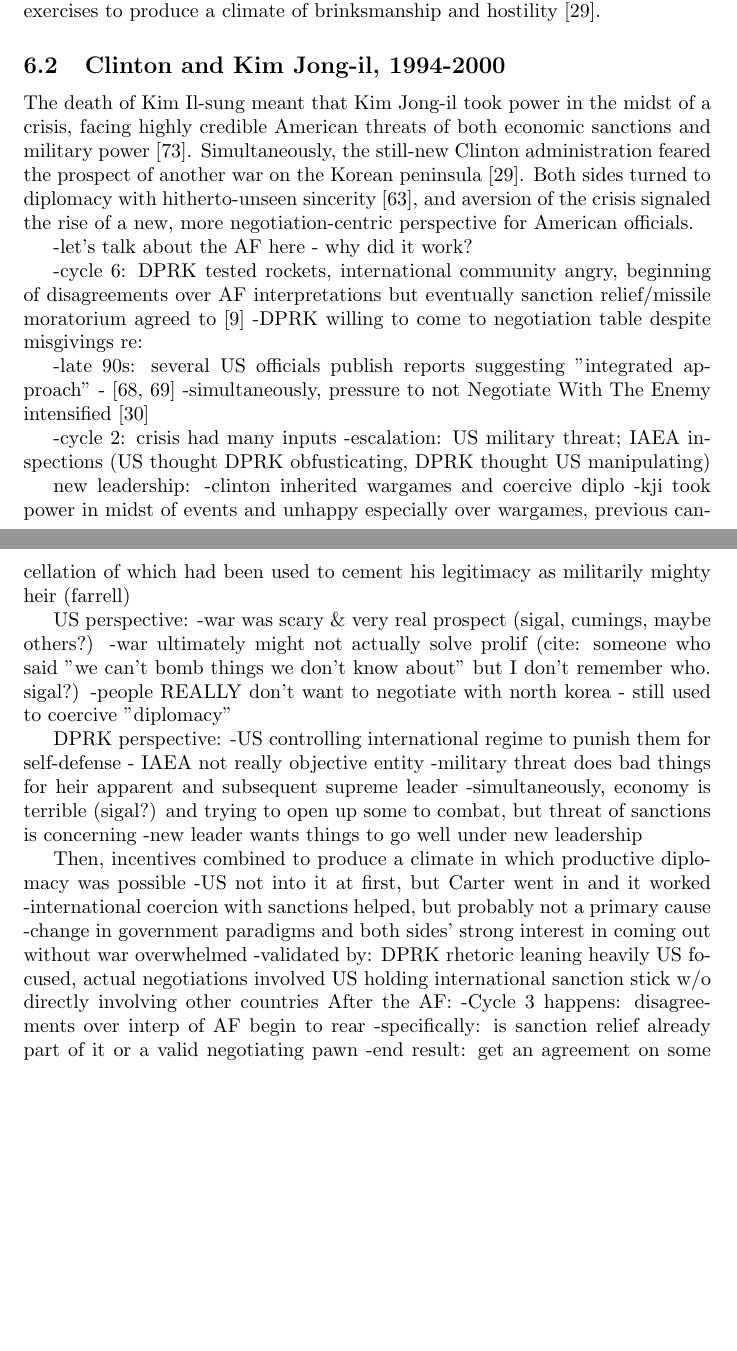
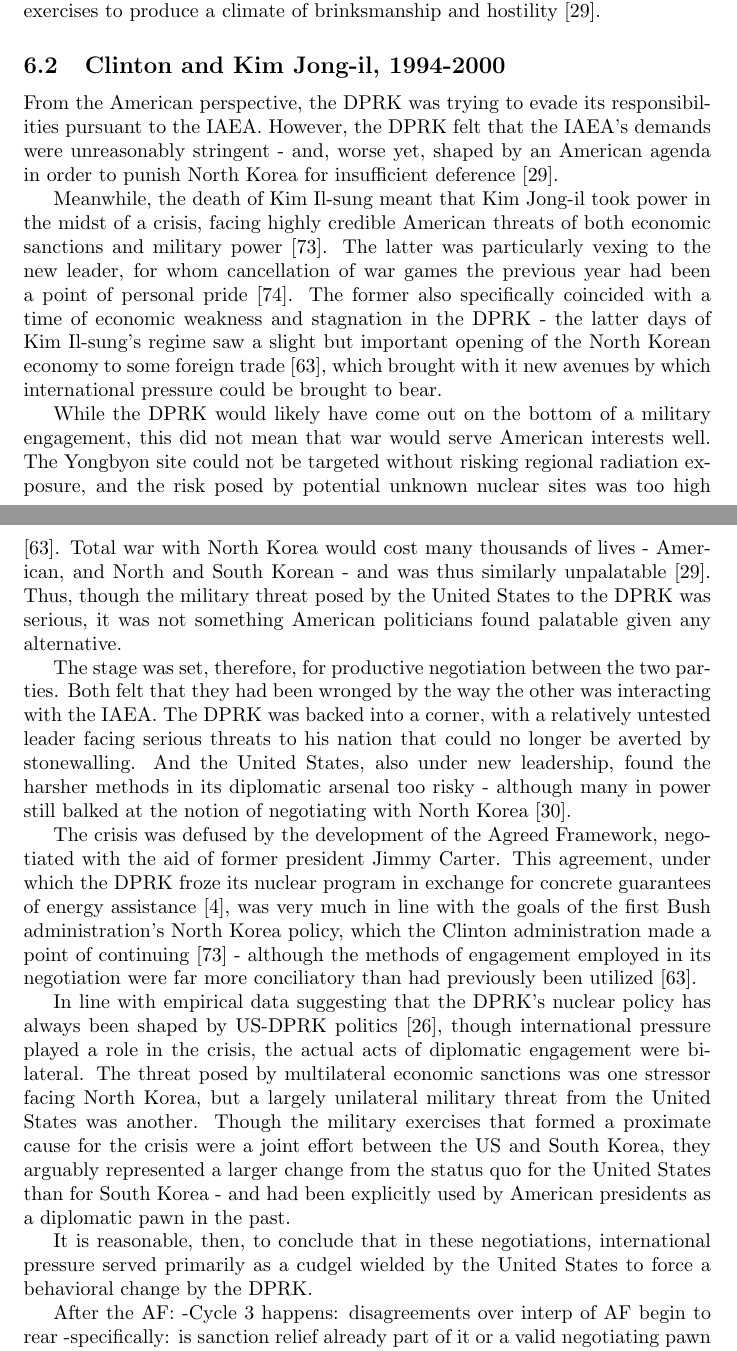
Before and after one commit to HaleyB-E/thesis, a LaTeX thesis (thesis/thesis.tex): two parts of pages 27 and 28 of 36, joined at a grey line, cut so that both start at the same text, the shorter picture padded with empty space. Compiled offline with pdfLaTeX.

Commit message:
evolution through agreed framework

```diff
--- a/thesis/thesis.tex
+++ b/thesis/thesis.tex
@@ -454,40 +454,23 @@ When Clinton took office, neither the official policy nor its implementation ini
 
 \subsection{Clinton and Kim Jong-il, 1994-2000}
 
-The death of Kim Il-sung meant that Kim Jong-il took power in the midst of a crisis, facing highly credible American threats of both economic sanctions and military power \cite{cerami}. Simultaneously, the still-new Clinton administration feared the prospect of another war on the Korean peninsula \cite{cumings}. Both sides turned to diplomacy with hitherto-unseen sincerity \cite{sigal}, and aversion of the crisis signaled the rise of a new, more negotiation-centric perspective for American officials.
+From the American perspective, the DPRK was trying to evade its responsibilities pursuant to the IAEA. However, the DPRK felt that the IAEA's demands were unreasonably stringent - and, worse yet, shaped by an American agenda in order to punish North Korea for insufficient deference \cite{cumings}.
 
--let's talk about the AF here - why did it work?
+Meanwhile, the death of Kim Il-sung meant that Kim Jong-il took power in the midst of a crisis, facing highly credible American threats of both economic sanctions and military power \cite{cerami}. The latter was particularly vexing to the new leader, for whom cancellation of war games the previous year had been a point of personal pride \cite{farrell}. The former also specifically coincided with a time of economic weakness and stagnation in the DPRK - the latter days of Kim Il-sung's regime saw a slight but important opening of the North Korean economy to some foreign trade \cite{sigal}, which brought with it new avenues by which international pressure could be brought to bear.
 
--cycle 6: DPRK tested rockets, international community angry, beginning of disagreements over AF interpretations but eventually sanction relief/missile moratorium agreed to \cite{davenport}
-	-DPRK willing to come to negotiation table despite misgivings re:
+While the DPRK would likely have come out on the bottom of a military engagement, this did not mean that war would serve American interests well. The Yongbyon site could not be targeted without risking regional radiation exposure, and the risk posed by potential unknown nuclear sites was too high \cite{sigal}. Total war with North Korea would cost many thousands of lives - American, and North and South Korean - and was thus similarly unpalatable \cite{cumings}. Thus, though the military threat posed by the United States to the DPRK was serious, it was not something American politicians found palatable given any alternative.
 
--late 90s: several US officials publish reports suggesting "integrated approach" - \cite{perry,armitage}
-	-simultaneously, pressure to not Negotiate With The Enemy intensified \cite{harnisch}
+The stage was set, therefore, for productive negotiation between the two parties. Both felt that they had been wronged by the way the other was interacting with the IAEA. The DPRK was backed into a corner, with a relatively untested leader facing serious threats to his nation that could no longer be averted by stonewalling. And the United States, also under new leadership, found the harsher methods in its diplomatic arsenal too risky - although many in power still balked at the notion of negotiating with North Korea \cite{harnisch}.
+
+The crisis was defused by the development of the Agreed Framework, negotiated with the aid of former president Jimmy Carter. This agreement, under which the DPRK froze its nuclear program in exchange for concrete guarantees of energy assistance \cite{agreed}, was very much in line with the goals of the first Bush administration's North Korea policy, which the Clinton administration made a point of continuing \cite{cerami} - although the methods of engagement employed in its negotiation were far more conciliatory than had previously been utilized \cite{sigal}.
+
+In line with empirical data suggesting that the DPRK's nuclear policy has always been shaped by US-DPRK politics \cite{rich14}, though international pressure played a role in the crisis, the actual acts of diplomatic engagement were bilateral. The threat posed by multilateral economic sanctions was one stressor facing North Korea, but a largely unilateral military threat from the United States was another. Though the military exercises that formed a proximate cause for the crisis were a joint effort between the US and South Korea, they arguably represented a larger change from the status quo for the United States than for South Korea - and had been explicitly used by American presidents as a diplomatic pawn in the past.
+
+It is reasonable, then, to conclude that in these negotiations, international pressure served primarily as a cudgel wielded by the United States to force a behavioral change by the DPRK.
 
 
--cycle 2: crisis had many inputs
-	-escalation: US military threat; IAEA inspections (US thought DPRK obfusticating, DPRK thought US manipulating)
 
-	new leadership:
-		-clinton inherited wargames and coercive diplo
-		-kji took power in midst of events and unhappy especially over wargames, previous cancellation of which had been used to cement his legitimacy as militarily mighty heir (farrell)
 
-	US perspective:
-		-war was scary \& very real prospect (sigal, cumings, maybe others?)
-		-war ultimately might not actually solve prolif (cite: someone who said "we can't bomb things we don't know about" but I don't remember who. sigal?)
-		-people REALLY don't want to negotiate with north korea - still used to coercive "diplomacy"
-
-	DPRK perspective:
-		-US controlling international regime to punish them for self-defense - IAEA not really objective entity
-		-military threat does bad things for heir apparent and subsequent supreme leader
-		-simultaneously, economy is terrible (sigal?) and trying to open up some to combat, but threat of sanctions is concerning
-		-new leader wants things to go well under new leadership
-
-	Then, incentives combined to produce a climate in which productive diplomacy was possible
-		-US not into it at first, but Carter went in and it worked
-		-international coercion with sanctions helped, but probably not a primary cause
-			-change in government paradigms and both sides' strong interest in coming out without war overwhelmed
-			-validated by: DPRK rhetoric leaning heavily US focused, actual negotiations involved US holding international sanction stick w/o directly involving other countries
 After the AF:
 	-Cycle 3 happens: disagreements over interp of AF begin to rear
 		-specifically: is sanction relief already part of it or a valid negotiating pawn
```
Also changed, not shown: thesis/references.bib (+8 -0 lines), thesis/thesis.tex (5 more changed lines).
